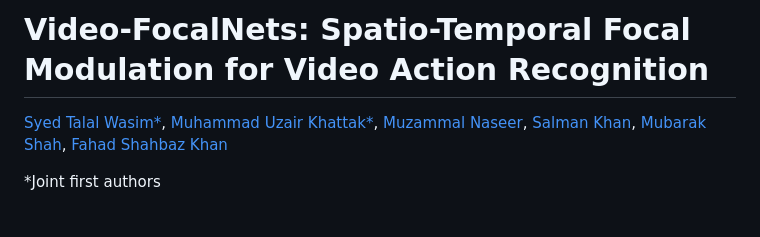
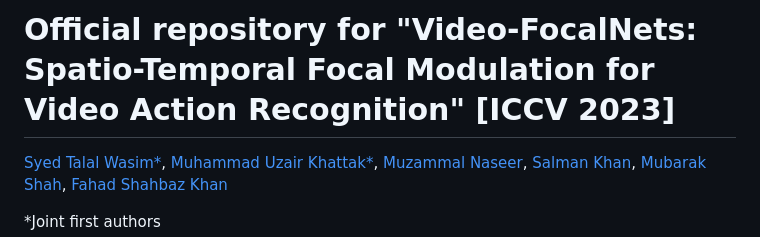
Before and after one commit to TalalWasim/Video-FocalNets, a Markdown page: README.md, the part around the change. GitHub-like rendering; blank space fills up the shorter version.

```diff
--- a/README.md
+++ b/README.md
@@ -1,5 +1,4 @@
-# Video-FocalNets: Spatio-Temporal Focal Modulation for Video Action Recognition
-
+# Official repository for "Video-FocalNets: Spatio-Temporal Focal Modulation for Video Action Recognition" [ICCV 2023]
 
 [Syed Talal Wasim*](https://talalwasim.github.io),
 [Muhammad Uzair Khattak*](https://muzairkhattak.github.io/),
```
